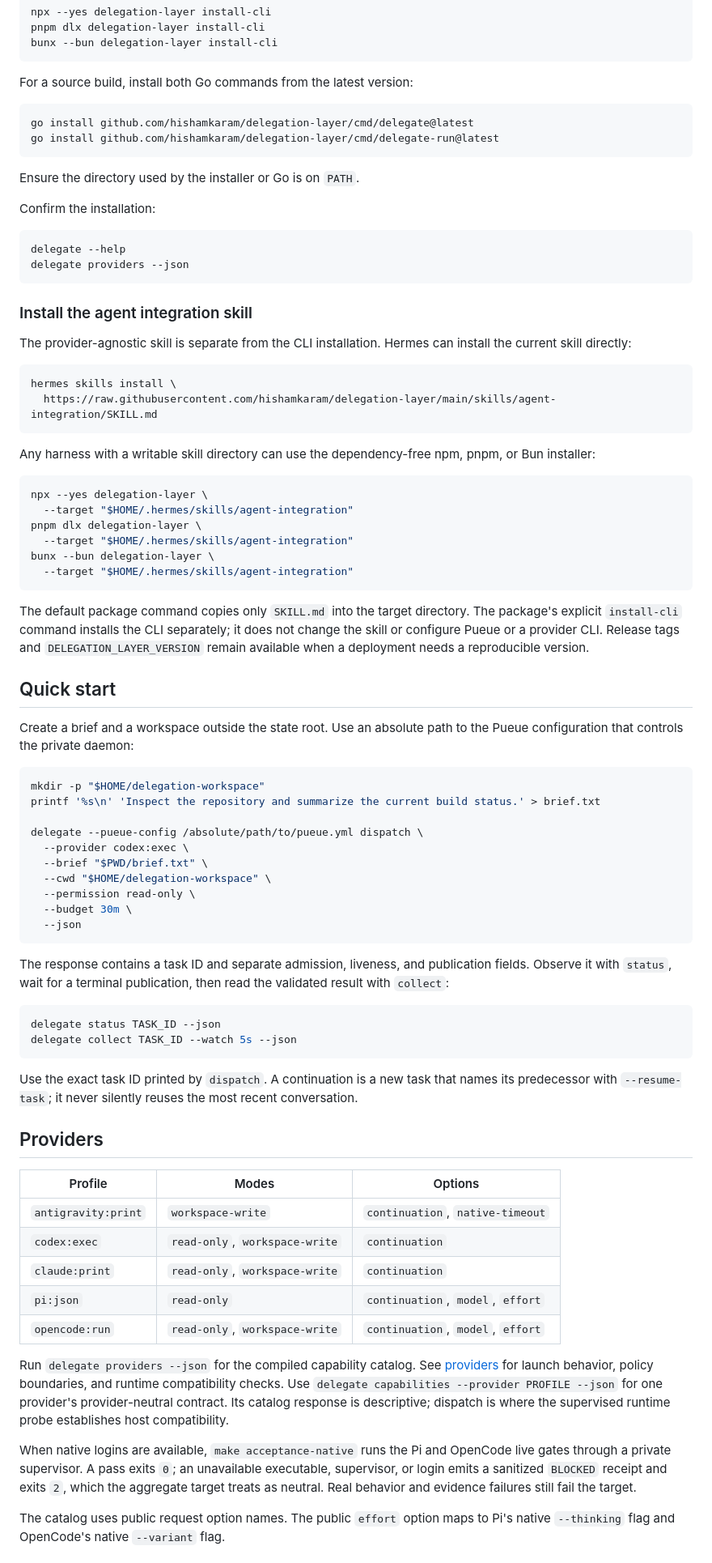
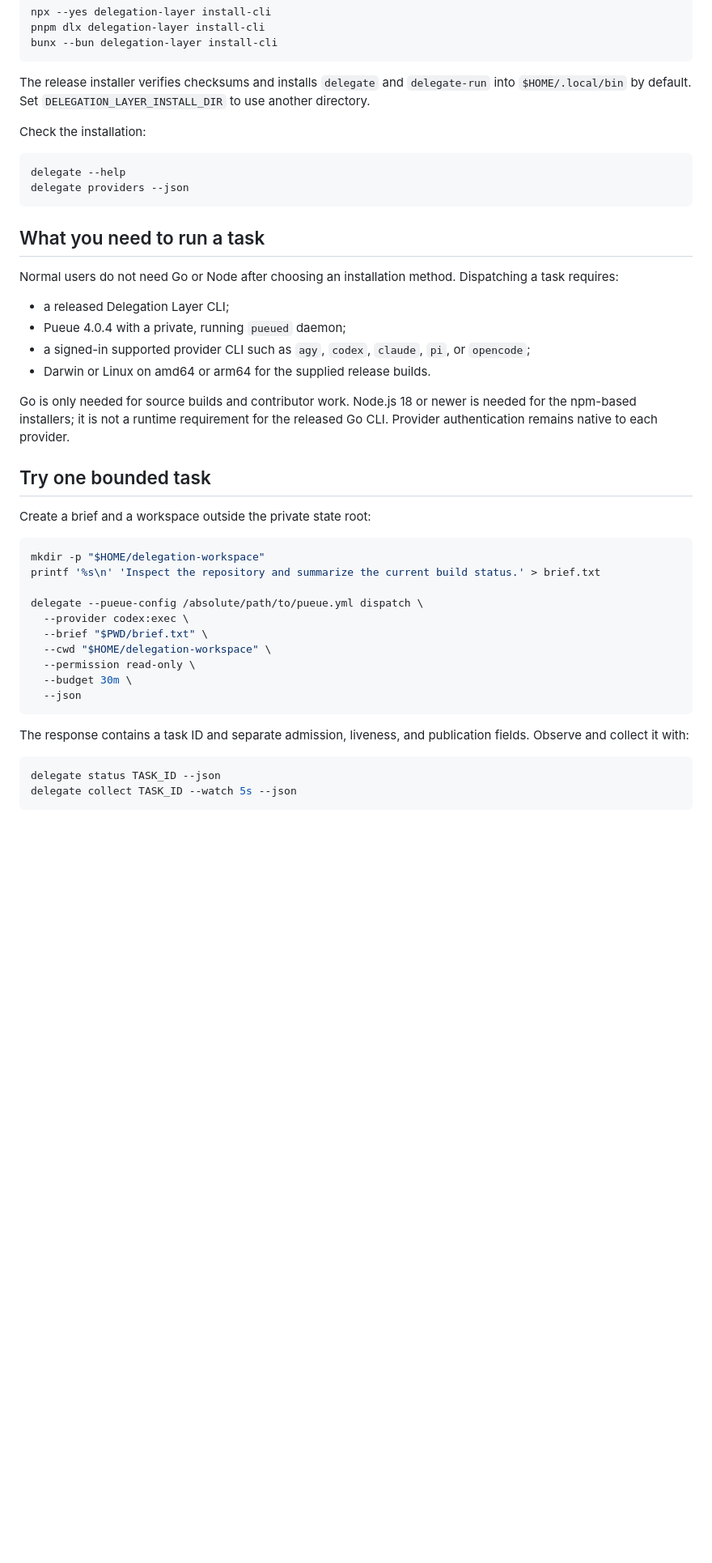
Before and after one commit to hishamkaram/delegation-layer, a Markdown page: README.md, the part around one of its changes. Shown at 81% size. Rendered like a GitHub page; blank space fills up the shorter version.

````diff
--- a/README.md
+++ b/README.md
@@ -76,54 +76,35 @@ pnpm dlx delegation-layer install-cli
 bunx --bun delegation-layer install-cli
 ```
 
-For a source build, install both Go commands from the latest version:
+The release installer verifies checksums and installs `delegate` and
+`delegate-run` into `$HOME/.local/bin` by default. Set
+`DELEGATION_LAYER_INSTALL_DIR` to use another directory.
 
-```sh
-go install github.com/hishamkaram/delegation-layer/cmd/delegate@latest
-go install github.com/hishamkaram/delegation-layer/cmd/delegate-run@latest
-```
-
-Ensure the directory used by the installer or Go is on `PATH`.
-
-Confirm the installation:
+Check the installation:
 
 ```sh
 delegate --help
 delegate providers --json
 ```
 
-### Install the agent integration skill
+## What you need to run a task
 
-The provider-agnostic skill is separate from the CLI installation. Hermes can
-install the current skill directly:
+Normal users do not need Go or Node after choosing an installation method.
+Dispatching a task requires:
 
-```sh
-hermes skills install \
-  https://raw.githubusercontent.com/hishamkaram/delegation-layer/main/skills/agent-integration/SKILL.md
-```
+- a released Delegation Layer CLI;
+- Pueue 4.0.4 with a private, running `pueued` daemon;
+- a signed-in supported provider CLI such as `agy`, `codex`, `claude`, `pi`,
+  or `opencode`;
+- Darwin or Linux on amd64 or arm64 for the supplied release builds.
 
-Any harness with a writable skill directory can use the dependency-free npm,
-pnpm, or Bun installer:
+Go is only needed for source builds and contributor work. Node.js 18 or newer
+is needed for the npm-based installers; it is not a runtime requirement for the
+released Go CLI. Provider authentication remains native to each provider.
 
-```sh
-npx --yes delegation-layer \
-  --target "$HOME/.hermes/skills/agent-integration"
-pnpm dlx delegation-layer \
-  --target "$HOME/.hermes/skills/agent-integration"
-bunx --bun delegation-layer \
-  --target "$HOME/.hermes/skills/agent-integration"
-```
+## Try one bounded task
 
-The default package command copies only `SKILL.md` into the target directory.
-The package's explicit `install-cli` command installs the CLI separately; it
-does not change the skill or configure Pueue or a provider CLI. Release tags
-and `DELEGATION_LAYER_VERSION` remain available when a deployment needs a
-reproducible version.
-
-## Quick start
-
-Create a brief and a workspace outside the state root. Use an absolute path to
-the Pueue configuration that controls the private daemon:
+Create a brief and a workspace outside the private state root:
 
 ```sh
 mkdir -p "$HOME/delegation-workspace"
@@ -139,41 +120,10 @@ delegate --pueue-config /absolute/path/to/pueue.yml dispatch \
 ```
 
 The response contains a task ID and separate admission, liveness, and
-publication fields. Observe it with `status`, wait for a terminal publication,
-then read the validated result with `collect`:
+publication fields. Observe and collect it with:
 
 ```sh
 delegate status TASK_ID --json
 delegate collect TASK_ID --watch 5s --json
 ```
 
-Use the exact task ID printed by `dispatch`. A continuation is a new task that
-names its predecessor with `--resume-task`; it never silently reuses the most
-recent conversation.
-
-## Providers
-
-| Profile | Modes | Options |
-| --- | --- | --- |
-| `antigravity:print` | `workspace-write` | `continuation`, `native-timeout` |
-| `codex:exec` | `read-only`, `workspace-write` | `continuation` |
-| `claude:print` | `read-only`, `workspace-write` | `continuation` |
-| `pi:json` | `read-only` | `continuation`, `model`, `effort` |
-| `opencode:run` | `read-only`, `workspace-write` | `continuation`, `model`, `effort` |
-
-Run `delegate providers --json` for the compiled capability catalog. See
-[providers](docs/providers.md) for launch behavior, policy boundaries, and
-runtime compatibility checks.
-Use `delegate capabilities --provider PROFILE --json` for one provider's
-provider-neutral contract. Its catalog response is descriptive; dispatch is
-where the supervised runtime probe establishes host compatibility.
-
-When native logins are available, `make acceptance-native` runs the Pi and
-OpenCode live gates through a private supervisor. A pass exits `0`; an
-unavailable executable, supervisor, or login emits a sanitized `BLOCKED`
-receipt and exits `2`, which the aggregate target treats as neutral. Real
-behavior and evidence failures still fail the target.
-
-The catalog uses public request option names. The public `effort` option maps
-to Pi's native `--thinking` flag and OpenCode's native `--variant` flag.
-
````
Also changed, not shown: other parts of README.md (+63 -77 lines), CONTRIBUTING.md (added, +12 -0 lines), docs/getting-started.md (+80 -87 lines), docs/assets/delegation-layer-hero.jpg (added), 4 other files.
